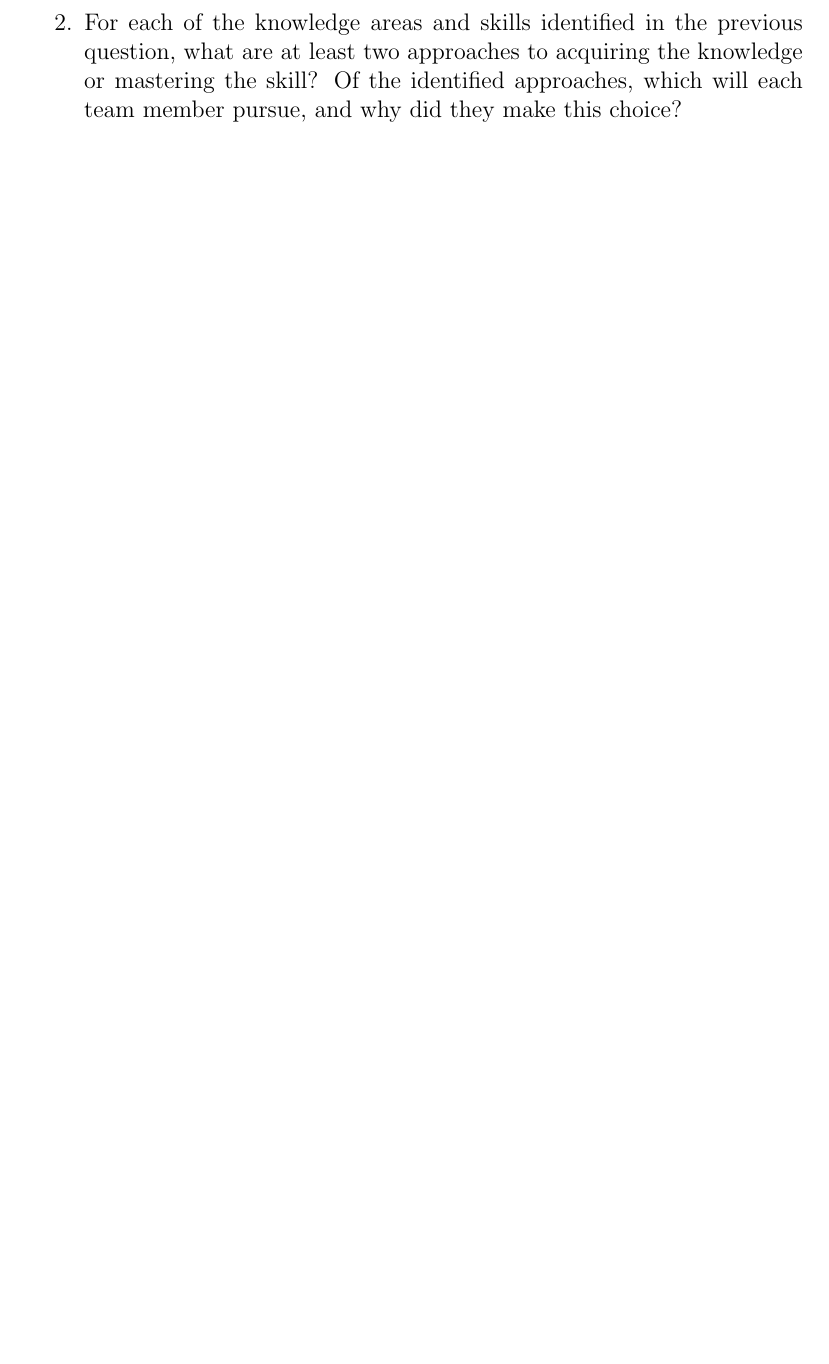
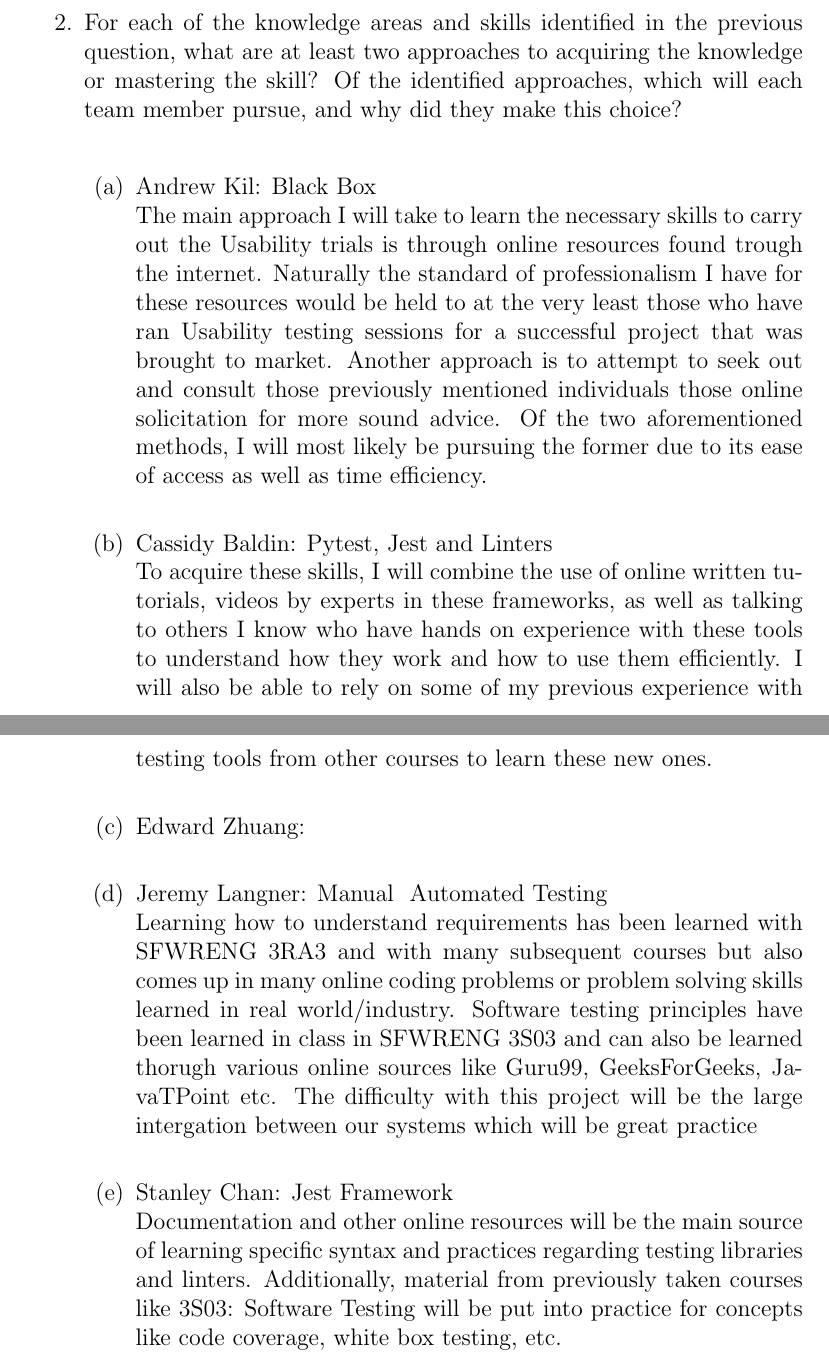
Before and after one commit to stanreee/sign-language-learning, a LaTeX document (docs/VnVPlan/VnVPlan.tex): part of page 27 of 27 before the commit and two parts of pages 28 and 29 of 29 after it, the two joined at a grey line, cut so that both start at the same text, the shorter picture padded with empty space. Compiled offline with pdfLaTeX.

Commit message:
Added Reflections
+Andrew's Reflection
+Cassidy's Reflection
+Jeremy's Reflection
+Stanley's Reflection

```diff
--- a/docs/VnVPlan/VnVPlan.tex
+++ b/docs/VnVPlan/VnVPlan.tex
@@ -3,6 +3,7 @@
 \usepackage{booktabs}
 \usepackage{tabularx}
 \usepackage{hyperref}
+\usepackage{outlines}
 \usepackage{enumitem,amssymb}
 \newlist{todolist}{itemize}{2}
 \setlist[todolist]{label=$\square$}
@@ -774 +774,0 @@ graduate attribute of Lifelong Learning.  Please answer the following questions:
-  \item For each of the knowledge areas and skills identified in the previous
@@ -775,6 +785,16 @@ graduate attribute of Lifelong Learning.  Please answer the following questions:
+  \1 For each of the knowledge areas and skills identified in the previous
   question, what are at least two approaches to acquiring the knowledge or
   mastering the skill?  Of the identified approaches, which will each team
-  member pursue, and why did they make this choice?
-\end{enumerate}
+  member pursue, and why did they make this choice?\\
+    \2 Andrew Kil: Black Box\\
+    The main approach I will take to learn the necessary skills to carry out the Usability trials is through online resources found trough the internet. Naturally the standard of professionalism I have for these resources would be held to at the very least those who have ran Usability testing sessions for a successful project that was brought to market. Another approach is to attempt to seek out and consult those previously mentioned individuals those online solicitation for more sound advice. Of the two aforementioned methods, I will most likely be pursuing the former due to its ease of access as well as time efficiency.\\
+    \2 Cassidy Baldin: Pytest, Jest and Linters\\
+    To acquire these skills, I will combine the use of online written tutorials, videos by experts in these frameworks, as well as talking to others I know who have hands on experience with these tools to understand how they work and how to use them efficiently. I will also be able to rely on some of my previous experience with testing tools from other courses to learn these new ones.\\
+    \2 Edward Zhuang: \\
+    \2 Jeremy Langner: Manual & Automated Testing\\
+    Learning how to understand requirements has been learned with SFWRENG 3RA3 and with many subsequent courses but also comes up in many online coding problems or problem solving skills learned in real world/industry. Software testing principles have been learned in class in SFWRENG 3S03 and can also be learned thorugh various online sources like Guru99, GeeksForGeeks, JavaTPoint etc. The difficulty with this project will be the large intergation between our systems which will be great practice\\
+    \2 Stanley Chan: Jest Framework\\
+    Documentation and other online resources will be the main source of learning specific syntax and practices regarding testing libraries and linters. Additionally, material from previously taken courses like 3S03: Software Testing will be put into practice for concepts like code coverage, white box testing, etc.\\
+\end{outline}
 
 \end{document}
```
Also changed, not shown: docs/VnVPlan/VnVPlan.tex (18 more changed lines).
